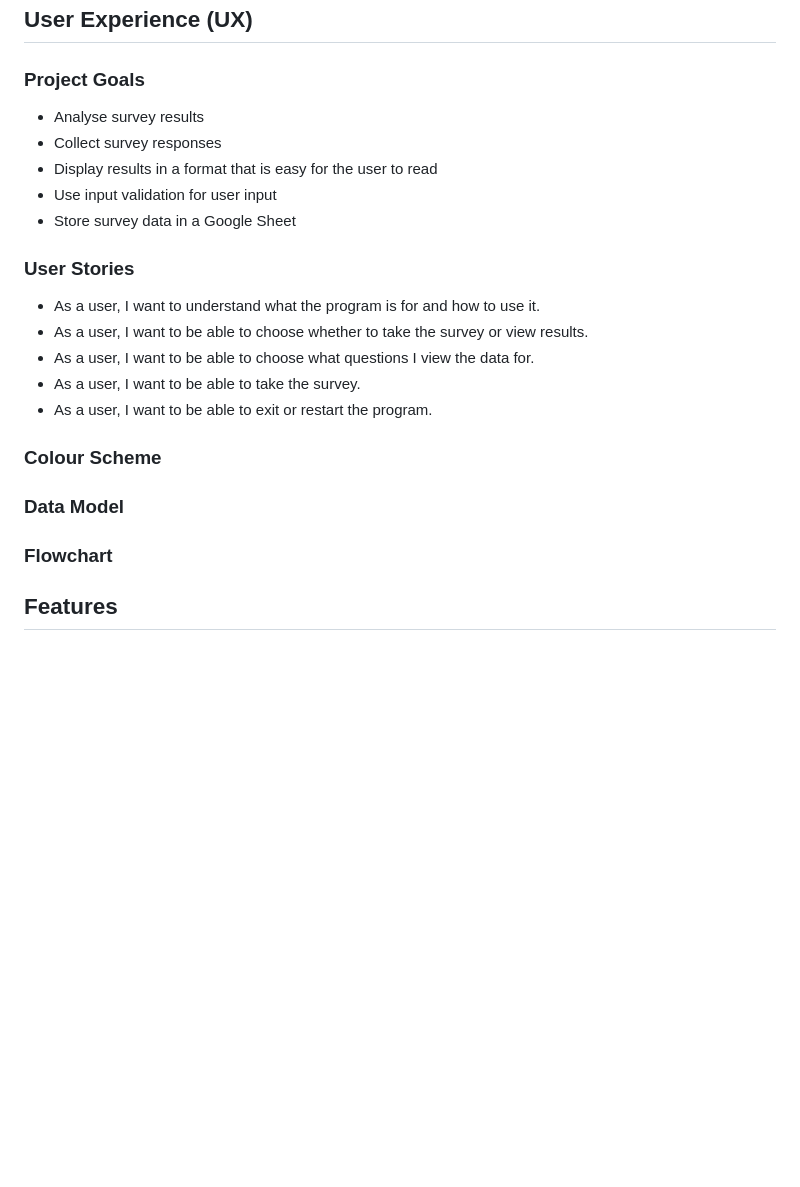
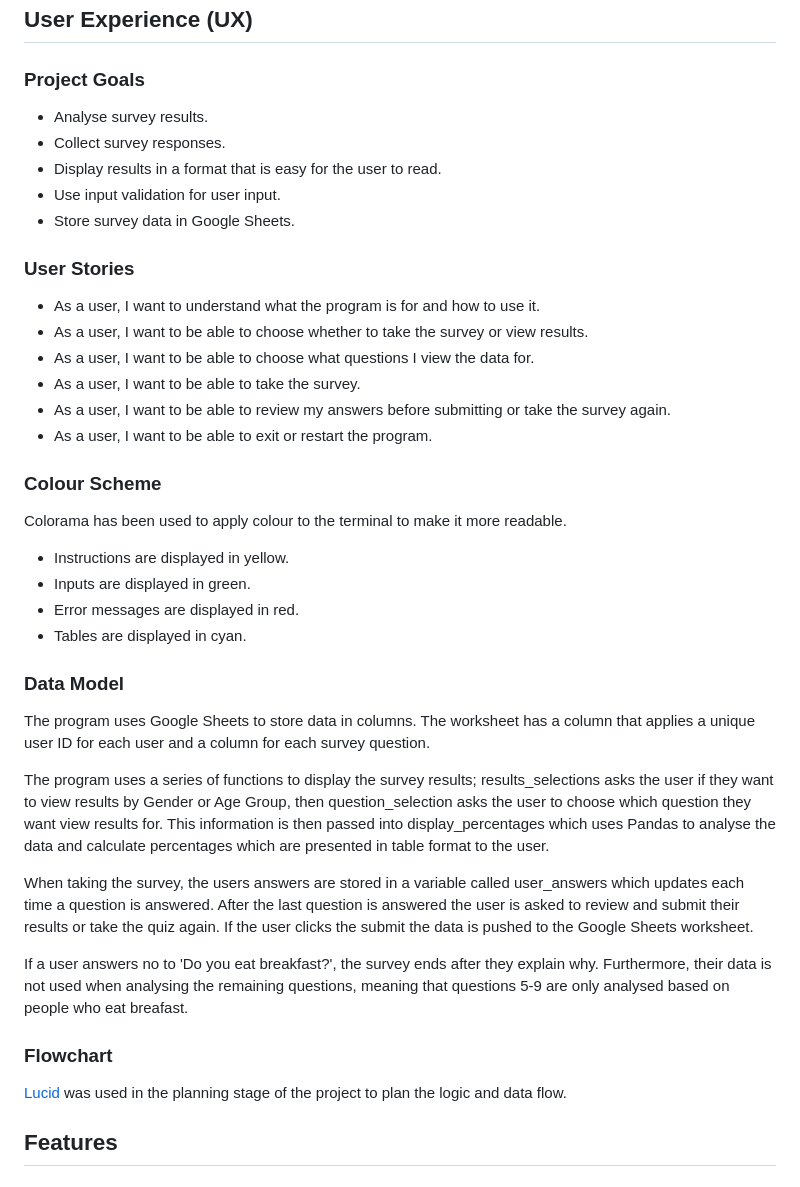
Before and after one commit to orlagh-sweeney/breakfast-survey, a Markdown page: README.md, the part around the change. Rendered like a GitHub page; blank space fills up the shorter version.

Commit message:
Update UX section of readme

```diff
--- a/README.md
+++ b/README.md
@@ -32,22 +32,38 @@
 ## User Experience (UX)
 
 ### Project Goals
-- Analyse survey results
-- Collect survey responses
-- Display results in a format that is easy for the user to read
-- Use input validation for user input
-- Store survey data in a Google Sheet
+- Analyse survey results.
+- Collect survey responses.
+- Display results in a format that is easy for the user to read.
+- Use input validation for user input.
+- Store survey data in Google Sheets.
 
 ### User Stories
 - As a user, I want to understand what the program is for and how to use it.
 - As a user, I want to be able to choose whether to take the survey or view results.
 - As a user, I want to be able to choose what questions I view the data for.
 - As a user, I want to be able to take the survey.
+- As a user, I want to be able to review my answers before submitting or take the survey again.
 - As a user, I want to be able to exit or restart the program.
 
 ### Colour Scheme
+Colorama has been used to apply colour to the terminal to make it more readable.
+- Instructions are displayed in yellow.
+- Inputs are displayed in green.
+- Error messages are displayed in red.
+- Tables are displayed in cyan.
+
 ### Data Model
+The program uses Google Sheets to store data in columns. The worksheet has a column that applies a unique user ID for each user and a column for each survey question.
+
+The program uses a series of functions to display the survey results; results_selections asks the user if they want to view results by Gender or Age Group, then question_selection asks the user to choose which question they want view results for. This information is then passed into display_percentages which uses Pandas to analyse the data and calculate percentages which are presented in table format to the user.
+
+When taking the survey, the users answers are stored in a variable called user_answers which updates each time a question is answered. After the last question is answered the user is asked to review and submit their results or take the quiz again. If the user clicks the submit the data is pushed to the Google Sheets worksheet.
+
+If a user answers no to 'Do you eat breakfast?', the survey ends after they explain why. Furthermore, their data is not used when analysing the remaining questions, meaning that questions 5-9 are only analysed based on people who eat breafast.
+
 ### Flowchart
+[Lucid](https://lucid.app/documents#/dashboard) was used in the planning stage of the project to plan the logic and data flow.
 
 ## Features
 
```
